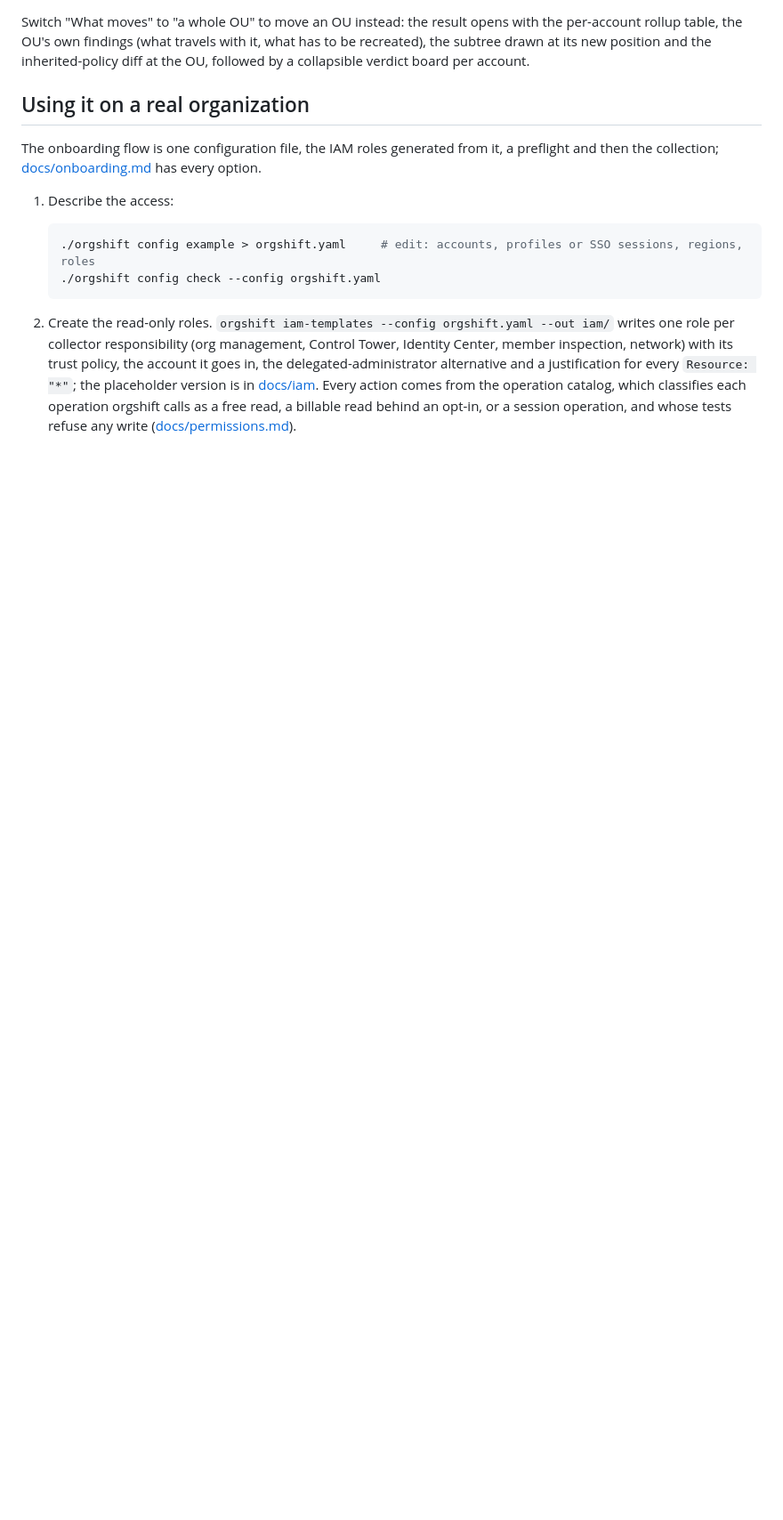
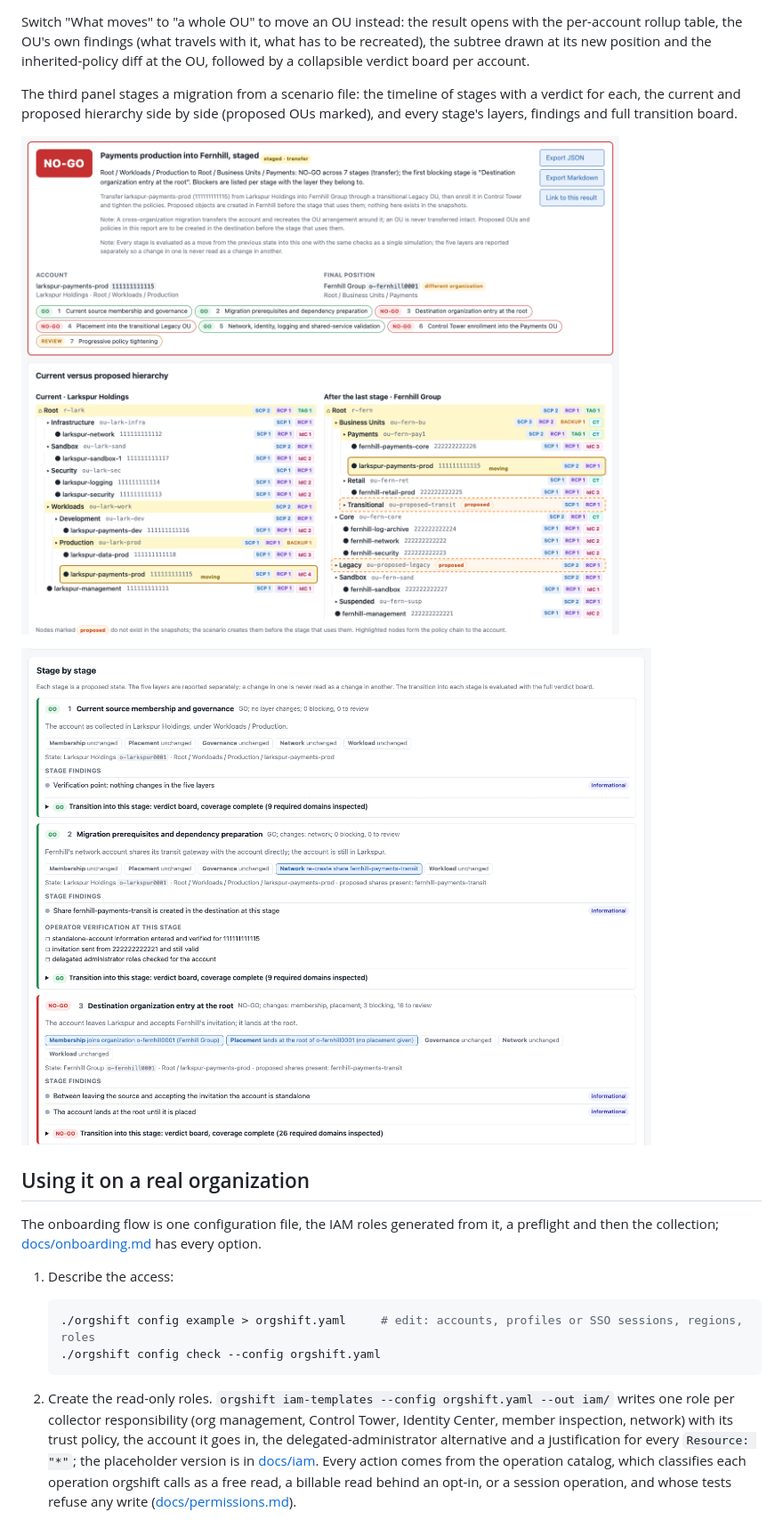
Before and after one commit to MrShaaba/orgshift, a Markdown page: README.md, the part around one of its changes. Shown at 89% size. Drawn GitHub-style; pictures changed too: docs/screenshot-stage-detail.png (added), docs/screenshot-stages.png (added); blank space fills up the shorter version.

Commit message:
readme: screenshots of the verdict board and the staged migration panel
Co-Authored-By: Claude Opus 5.5 <noreply@anthropic.com>

```diff
--- a/README.md
+++ b/README.md
@@ -239,6 +241,15 @@ with the per-account rollup table, the OU's own findings (what travels with
 it, what has to be recreated), the subtree drawn at its new position and the
 inherited-policy diff at the OU, followed by a collapsible verdict board per
 account.
+
+The third panel stages a migration from a scenario file: the timeline of
+stages with a verdict for each, the current and proposed hierarchy side by
+side (proposed OUs marked), and every stage's layers, findings and full
+transition board.
+
+![A staged migration: seven stages from Larkspur Holdings into Fernhill Group, the first blocking stage named, and the current and proposed hierarchies](docs/screenshot-stages.png)
+
+![Stage by stage: which of the five layers each stage changes, its findings and the checks the operator confirms](docs/screenshot-stage-detail.png)
 
 ## Using it on a real organization
 
```
Also changed, not shown: other parts of README.md (+2 -0 lines), docs/screenshot-verdict-board.png (added).
